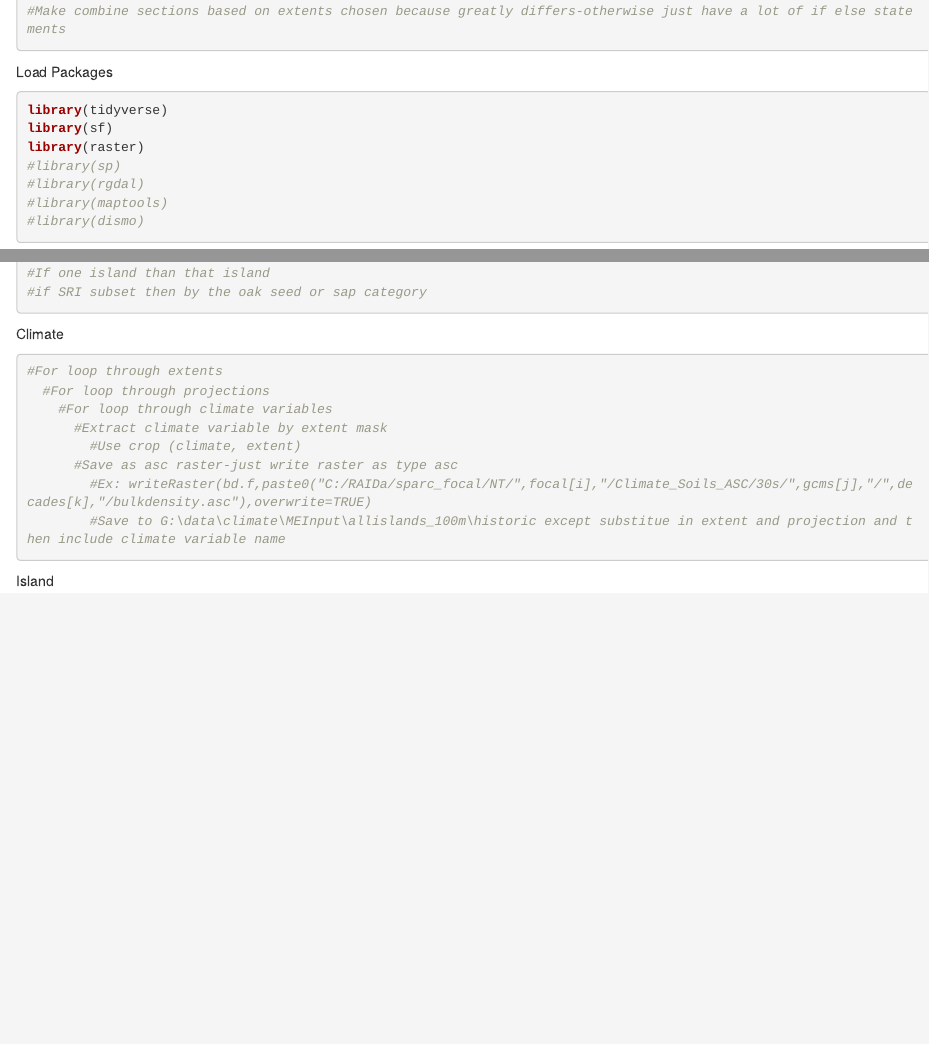
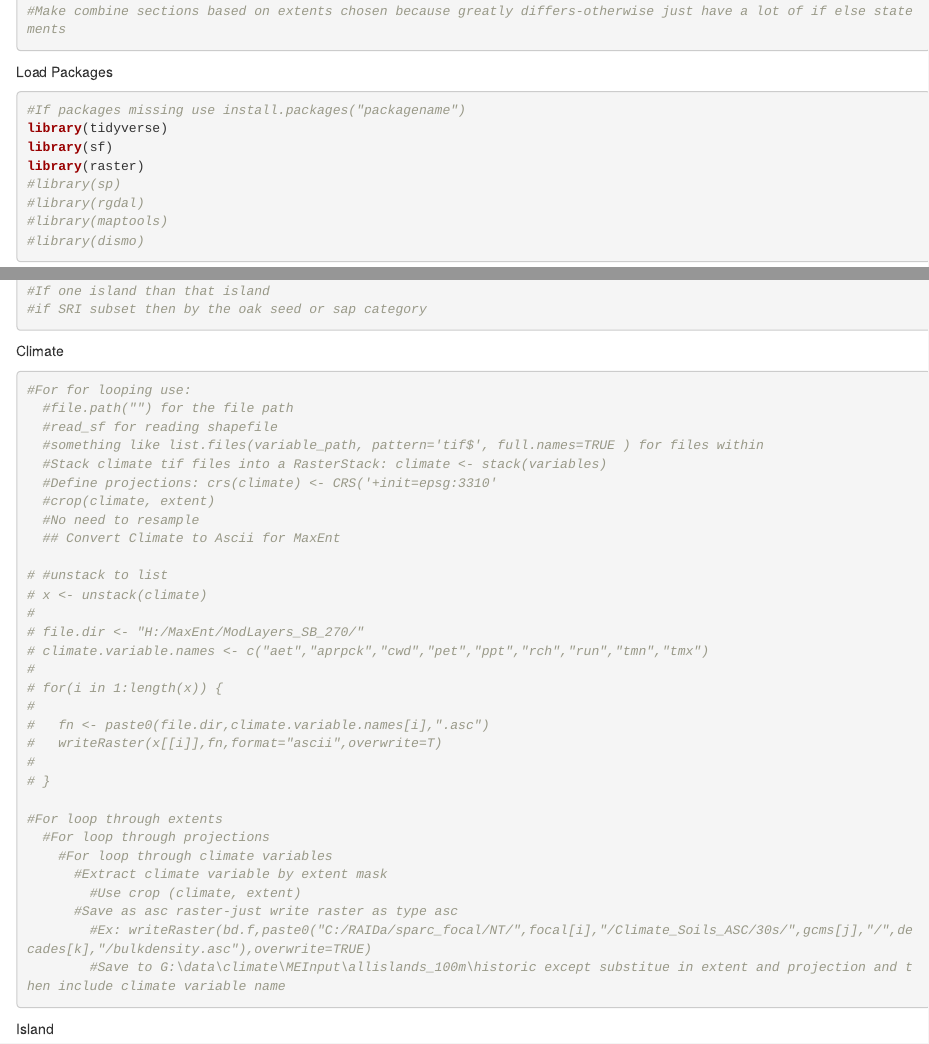
Before and after one commit to oakology19/working_code, an R Markdown document (MaxEntToolbox.Rmd): the page in a window 1100 px wide, from 560 px down, and a second part further down, joined at a grey line. The pictures show the output file MaxEntToolbox.html that the author committed with the source, opened offline.

Commit message:
Updated MaxEntToolbox Rmd and Knit file

````diff
--- a/MaxEntToolbox.Rmd
+++ b/MaxEntToolbox.Rmd
@@ -43,7 +43,7 @@ Load Packages
 
 ```{r packages, message=FALSE}
 
-
+#If packages missing use install.packages("packagename")
 library(tidyverse)
 library(sf)
 library(raster)
@@ -128,6 +128,29 @@ Climate
 
 ```{r}
 
+#For for looping use:
+  #file.path("") for the file path
+  #read_sf for reading shapefile
+  #something like list.files(variable_path, pattern='tif$', full.names=TRUE ) for files within
+  #Stack climate tif files into a RasterStack: climate <- stack(variables)
+  #Define projections: crs(climate) <- CRS('+init=epsg:3310'
+  #crop(climate, extent)
+  #No need to resample
+  ## Convert Climate to Ascii for MaxEnt
+
+# #unstack to list
+# x <- unstack(climate)
+#
+# file.dir <- "H:/MaxEnt/ModLayers_SB_270/"
+# climate.variable.names <- c("aet","aprpck","cwd","pet","ppt","rch","run","tmn","tmx")
+#
+# for(i in 1:length(x)) {
+#
+#   fn <- paste0(file.dir,climate.variable.names[i],".asc")
+#   writeRaster(x[[i]],fn,format="ascii",overwrite=T)
+#
+# }
+
 #For loop through extents
   #For loop through projections
     #For loop through climate variables
````
Also changed, not shown: MaxEntToolbox.html.
